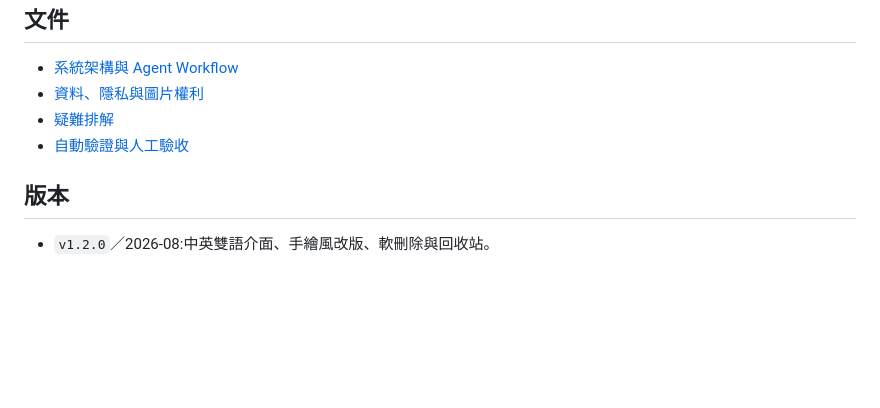
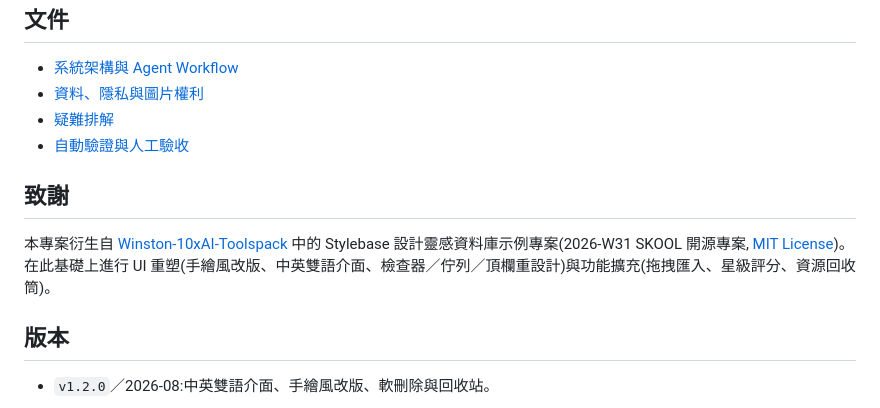
Before and after one commit to w3118597378-max/stylebase-design-inspiration-library, a Markdown page: README.md, the part around the change. Drawn GitHub-style; blank space fills up the shorter version.

```diff
--- a/README.md
+++ b/README.md
@@ -109,6 +109,10 @@ npm.cmd run validate     # 完整驗證:check + test + smoke + release 檢查
 - [疑難排解](docs/troubleshooting.md)
 - [自動驗證與人工驗收](docs/verification.md)
 
+## 致謝
+
+本專案衍生自 [Winston-10xAI-Toolspack](https://github.com/Winston774/Winston-10xAI-Toolspack/tree/main/weeks/2026/2026-w31-stylebase-design-inspiration-library/completed/stylebase-design-inspiration-library) 中的 Stylebase 設計靈感資料庫示例專案(2026-W31 SKOOL 開源專案, [MIT License](LICENSE))。在此基礎上進行 UI 重塑(手繪風改版、中英雙語介面、檢查器／佇列／頂欄重設計)與功能擴充(拖拽匯入、星級評分、資源回收筒)。
+
 ## 版本
 
 - `v1.2.0`／2026-08:中英雙語介面、手繪風改版、軟刪除與回收站。
```
Also changed, not shown: README.en.md (+4 -0 lines).
